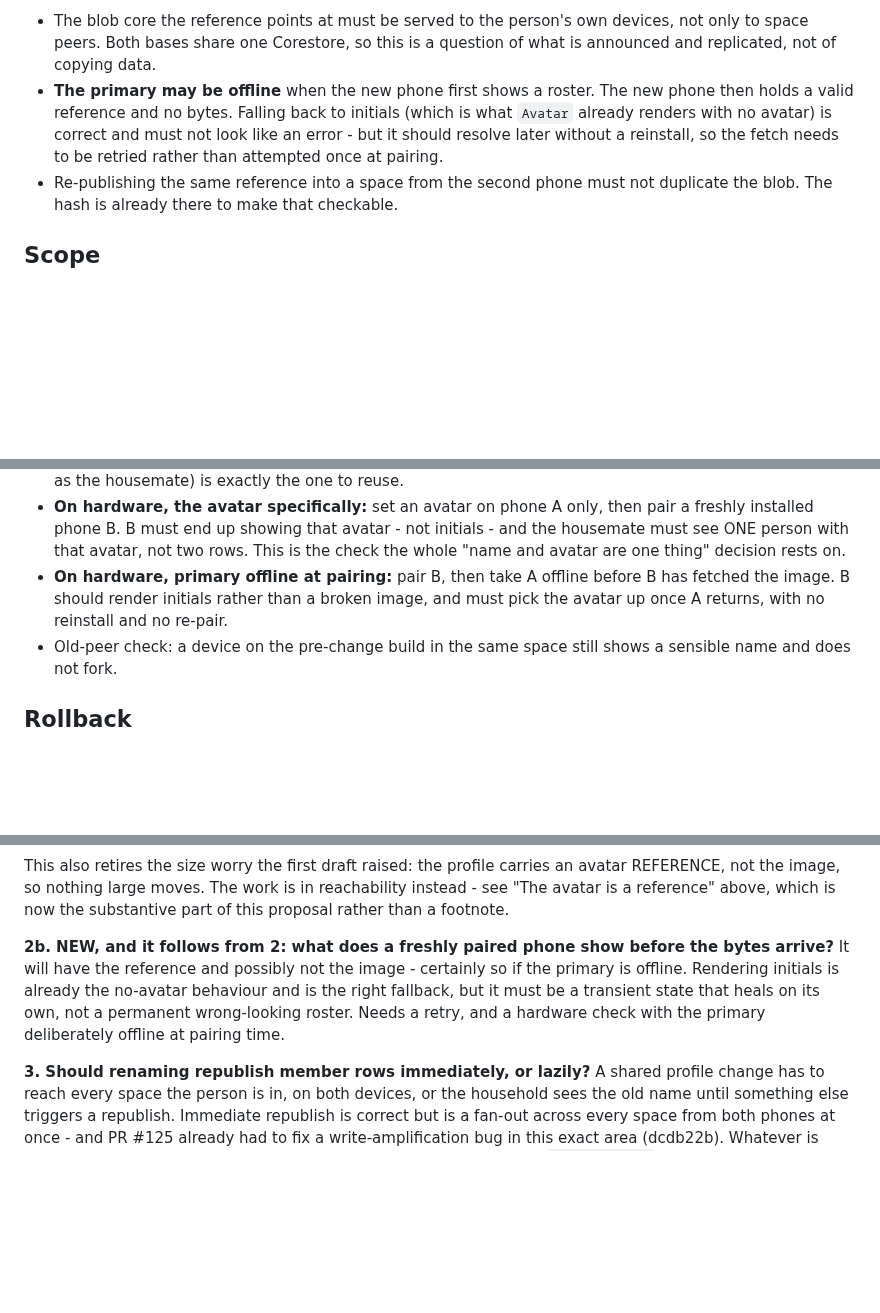
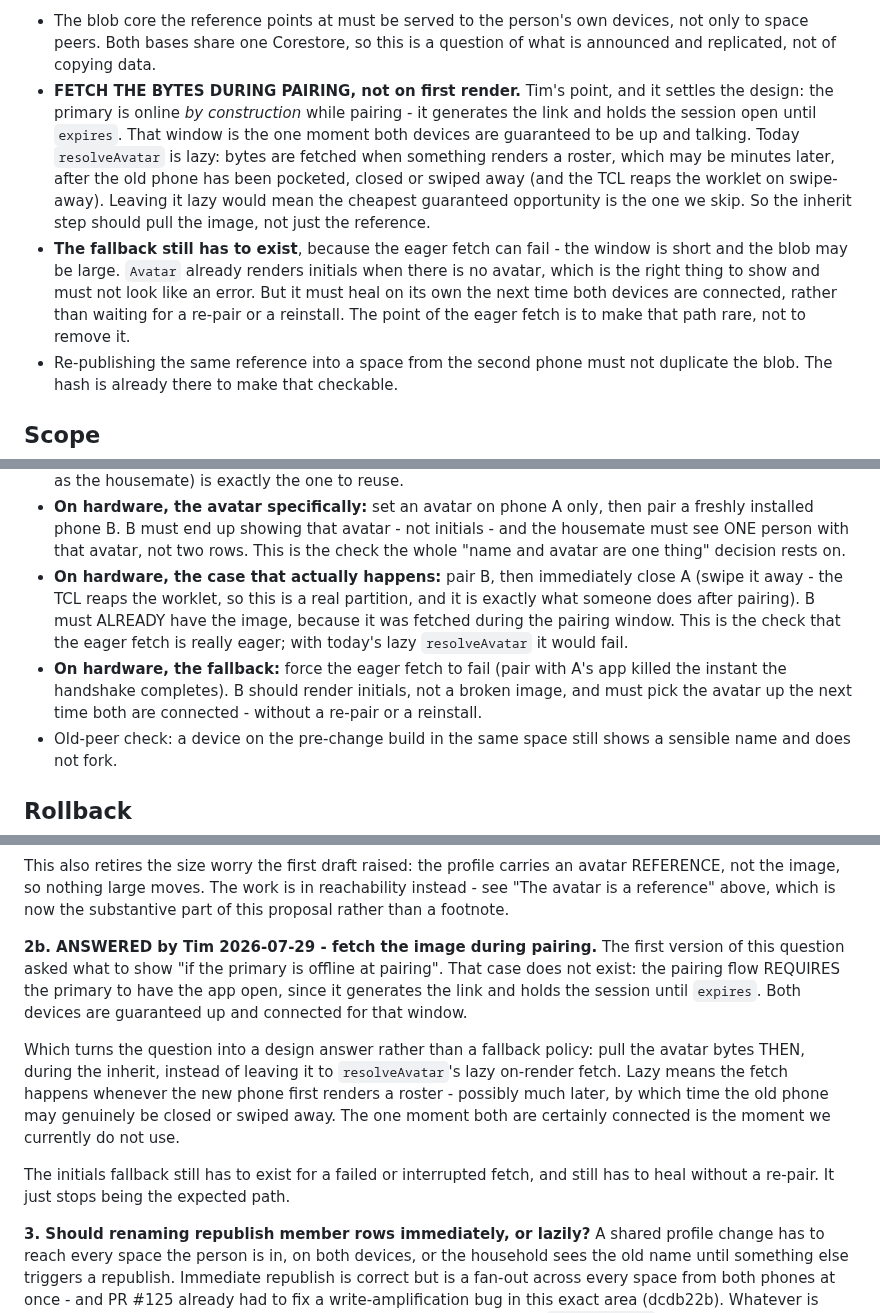
Before and after one commit to peerloomllc/pearlist, a Markdown page: proposals/2026-07-29-profile-belongs-to-the-person.md, 3 parts joined by grey strips. GitHub-like rendering; blank space fills up the shorter version.

Commit message:
docs(proposal): the primary is online during pairing, so fetch the avatar then
Tim's correction, and it replaces a fallback policy with a design decision.

The draft asked what a new phone should show "if the primary is offline at
pairing". That case does not exist. The pairing flow REQUIRES the primary to
have the app open: it generates the link and holds the session until `expires`,
so both devices are guaranteed up and connected for that window.

The real gap is everything AFTER it. `resolveAvatar` is lazy - bytes are
fetched when something first renders a roster, which may be minutes later, by
which time the old phone has plausibly been pocketed, closed or swiped away
(and the TCL reaps the worklet on swipe-away). So the one moment both devices
are certainly connected is the one moment we currently do not use.

So: pull the image during the inherit, not on first render. The initials
fallback still has to exist for a failed or interrupted fetch and still has to
heal without a re-pair - it just stops being the expected path.

Hardware checks rewritten to match. The meaningful one is now: pair B, then
immediately swipe A away, and require B to ALREADY have the image. That fails
with today's lazy fetch, which is what makes it worth running.

Co-Authored-By: Claude Opus 5 (1M context) <noreply@anthropic.com>
Claude-Session: https://claude.ai/code/session_01LDtb7nmTxjFYhAmkh7wbLY

```diff
--- a/proposals/2026-07-29-profile-belongs-to-the-person.md
+++ b/proposals/2026-07-29-profile-belongs-to-the-person.md
@@ -128,11 +128,21 @@ Consequences the implementation has to face:
 - The blob core the reference points at must be served to the person's own devices,
   not only to space peers. Both bases share one Corestore, so this is a question of
   what is announced and replicated, not of copying data.
-- **The primary may be offline** when the new phone first shows a roster. The new
-  phone then holds a valid reference and no bytes. Falling back to initials (which
-  is what `Avatar` already renders with no avatar) is correct and must not look
-  like an error - but it should resolve later without a reinstall, so the fetch
-  needs to be retried rather than attempted once at pairing.
+- **FETCH THE BYTES DURING PAIRING, not on first render.** Tim's point, and it
+  settles the design: the primary is online *by construction* while pairing - it
+  generates the link and holds the session open until `expires`. That window is the
+  one moment both devices are guaranteed to be up and talking. Today
+  `resolveAvatar` is lazy: bytes are fetched when something renders a roster, which
+  may be minutes later, after the old phone has been pocketed, closed or swiped away
+  (and the TCL reaps the worklet on swipe-away). Leaving it lazy would mean the
+  cheapest guaranteed opportunity is the one we skip. So the inherit step should
+  pull the image, not just the reference.
+- **The fallback still has to exist**, because the eager fetch can fail - the window
+  is short and the blob may be large. `Avatar` already renders initials when there
+  is no avatar, which is the right thing to show and must not look like an error.
+  But it must heal on its own the next time both devices are connected, rather than
+  waiting for a re-pair or a reinstall. The point of the eager fetch is to make that
+  path rare, not to remove it.
 - Re-publishing the same reference into a space from the second phone must not
   duplicate the blob. The hash is already there to make that checkable.
 
@@ -176,9 +186,15 @@ the one place a per-device name is the right thing.
   pair a freshly installed phone B. B must end up showing that avatar - not
   initials - and the housemate must see ONE person with that avatar, not two rows.
   This is the check the whole "name and avatar are one thing" decision rests on.
-- **On hardware, primary offline at pairing:** pair B, then take A offline before B
-  has fetched the image. B should render initials rather than a broken image, and
-  must pick the avatar up once A returns, with no reinstall and no re-pair.
+- **On hardware, the case that actually happens:** pair B, then immediately close A
+  (swipe it away - the TCL reaps the worklet, so this is a real partition, and it is
+  exactly what someone does after pairing). B must ALREADY have the image, because
+  it was fetched during the pairing window. This is the check that the eager fetch
+  is really eager; with today's lazy `resolveAvatar` it would fail.
+- **On hardware, the fallback:** force the eager fetch to fail (pair with A's app
+  killed the instant the handshake completes). B should render initials, not a
+  broken image, and must pick the avatar up the next time both are connected -
+  without a re-pair or a reinstall.
 - Old-peer check: a device on the pre-change build in the same space still shows a
   sensible name and does not fork.
 
@@ -220,12 +236,21 @@ avatar REFERENCE, not the image, so nothing large moves. The work is in
 reachability instead - see "The avatar is a reference" above, which is now the
 substantive part of this proposal rather than a footnote.
 
-**2b. NEW, and it follows from 2: what does a freshly paired phone show before the
-bytes arrive?** It will have the reference and possibly not the image - certainly
-so if the primary is offline. Rendering initials is already the no-avatar
-behaviour and is the right fallback, but it must be a transient state that heals
-on its own, not a permanent wrong-looking roster. Needs a retry, and a hardware
-check with the primary deliberately offline at pairing time.
+**2b. ANSWERED by Tim 2026-07-29 - fetch the image during pairing.** The first
+version of this question asked what to show "if the primary is offline at pairing".
+That case does not exist: the pairing flow REQUIRES the primary to have the app
+open, since it generates the link and holds the session until `expires`. Both
+devices are guaranteed up and connected for that window.
+
+Which turns the question into a design answer rather than a fallback policy: pull
+the avatar bytes THEN, during the inherit, instead of leaving it to
+`resolveAvatar`'s lazy on-render fetch. Lazy means the fetch happens whenever the
+new phone first renders a roster - possibly much later, by which time the old phone
+may genuinely be closed or swiped away. The one moment both are certainly connected
+is the moment we currently do not use.
+
+The initials fallback still has to exist for a failed or interrupted fetch, and
+still has to heal without a re-pair. It just stops being the expected path.
 
 **3. Should renaming republish member rows immediately, or lazily?** A shared
 profile change has to reach every space the person is in, on both devices, or the
```
